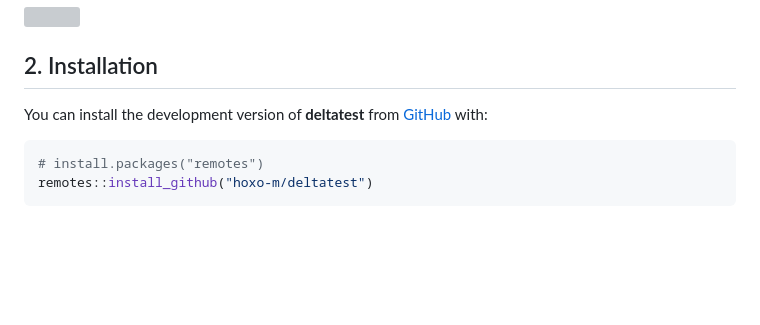
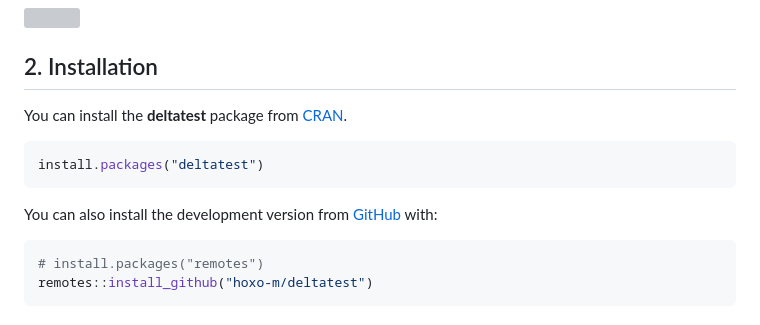
Before and after one commit to hoxo-m/deltatest, a Markdown page: README.md, the part around one of its changes. Drawn GitHub-style; blank space fills up the shorter version; grey boxes are pictures that could not be loaded.

Commit message:
Update (aspirational) install instructions in README

````diff
--- a/README.md
+++ b/README.md
@@ -100,7 +100,14 @@ correlation is present.
 
 ## 2. Installation
 
-You can install the development version of **deltatest** from
+You can install the **deltatest** package from
+[CRAN](https://cran.r-project.org/package=deltatest).
+
+``` r
+install.packages("deltatest")
+```
+
+You can also install the development version from
 [GitHub](https://github.com/) with:
 
 ``` r
````
Also changed, not shown: other parts of README.md (+2 -3 lines).
